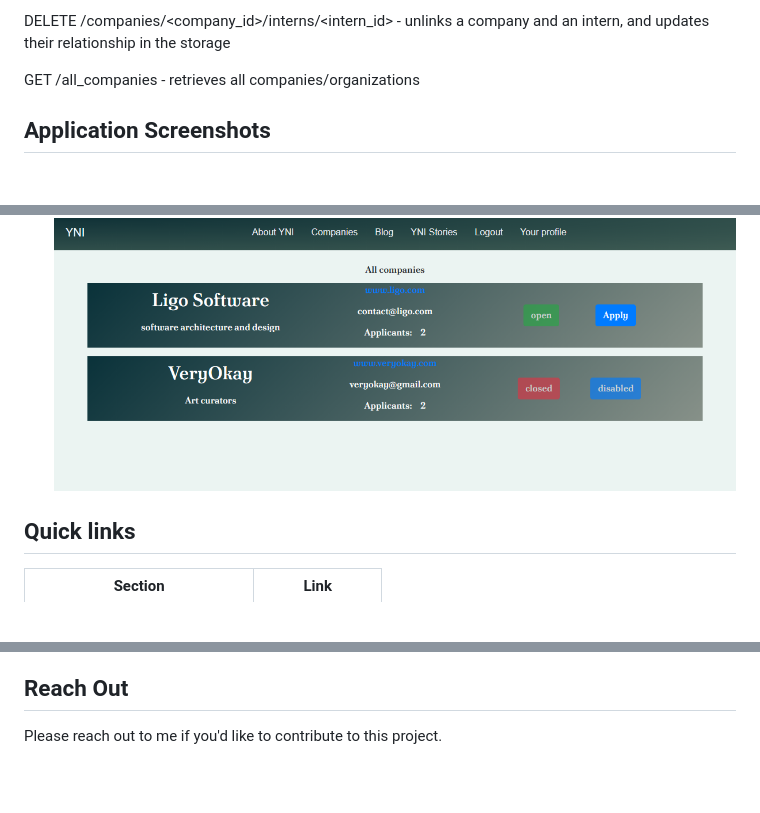
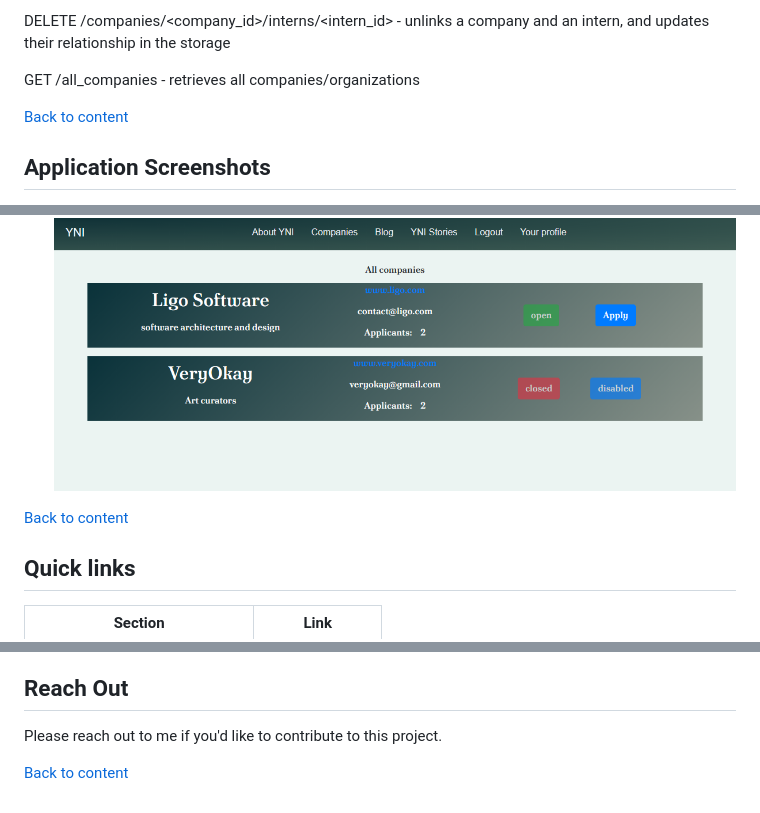
Before and after one commit to Taiwopeter-babs/your-next-intern, a Markdown page: README.md, 3 parts joined by grey strips. Rendered like a GitHub page; blank space fills up the shorter version.

```diff
--- a/README.md
+++ b/README.md
@@ -115,6 +123,9 @@ DELETE /companies/<company_id>/interns/<intern_id> - unlinks a company and an in
 
 GET /all_companies - retrieves all companies/organizations
 
+[Back to content](#content)
+
+
 
 ## Application Screenshots
 
@@ -129,6 +140,9 @@ GET /all_companies - retrieves all companies/organizations
 
  - Page listing companies on the platform
  ![All companies on YNI](./project_images/yni_coms.PNG?raw=true "All companies on YNI")
+
+[Back to content](#content)
+
 
 
 ## Quick links
@@ -147,3 +161,5 @@ GET /all_companies - retrieves all companies/organizations
 
 ## Reach Out
 Please reach out to me if you'd like to contribute to this project.
+
+[Back to content](#content)
```
Also changed, not shown: other parts of README.md (+8 -0 lines).
